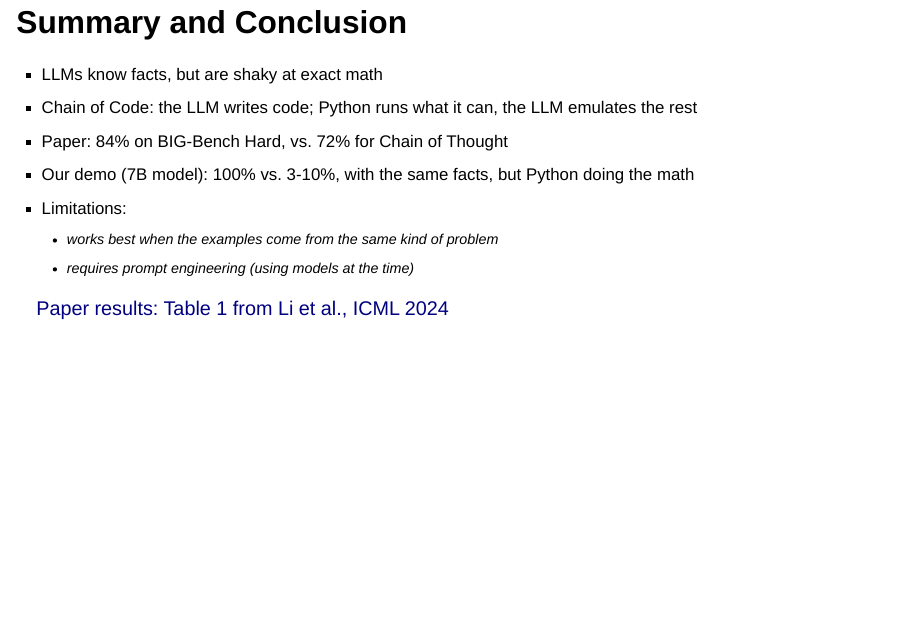
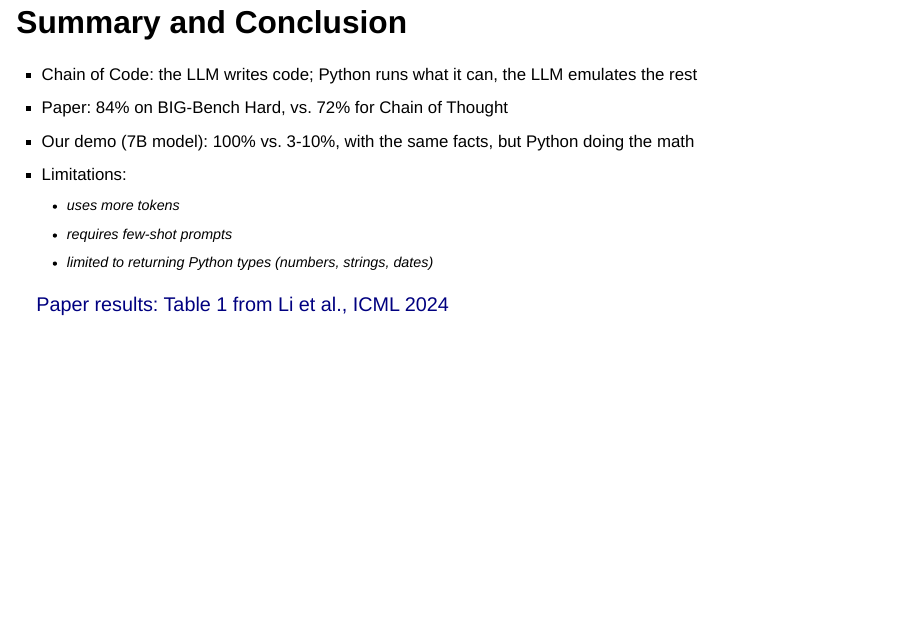
Before and after one commit to seandata8/chain-of-code-presentation, a Quarto document (slides.qmd): page 17 of 18. Rendered offline with R 4.5, knitr and Pandoc in place of Quarto, with nearby package versions; drawn as Slidy slides in place of the format the file asks for.

Commit message:
Summary slide: new limitations
Co-Authored-By: Claude Opus 5.5 <noreply@anthropic.com>

```diff
--- a/slides.qmd
+++ b/slides.qmd
@@ -255,13 +255,13 @@ Qwen2.5-Coder 7B base (Alibaba, 2024) · running locally with Ollama
 ## Summary and Conclusion
 
 ::: {.middle style="font-size: 85%;"}
-- LLMs know facts, but are shaky at exact math
 - Chain of Code: the LLM writes code; Python runs what it can, the LLM emulates the rest
 - Paper: 84% on BIG-Bench Hard, vs. 72% for Chain of Thought
 - Our demo (7B model): 100% vs. 3-10%, with the same facts, but Python doing the math
 - Limitations:
-  - works best when the examples come from the same kind of problem
-  - requires prompt engineering (using models at the time)
+  - uses more tokens
+  - requires few-shot prompts
+  - limited to returning Python types (numbers, strings, dates)
 :::
 
 ::: aside
```
Also changed, not shown: 1 other file.
